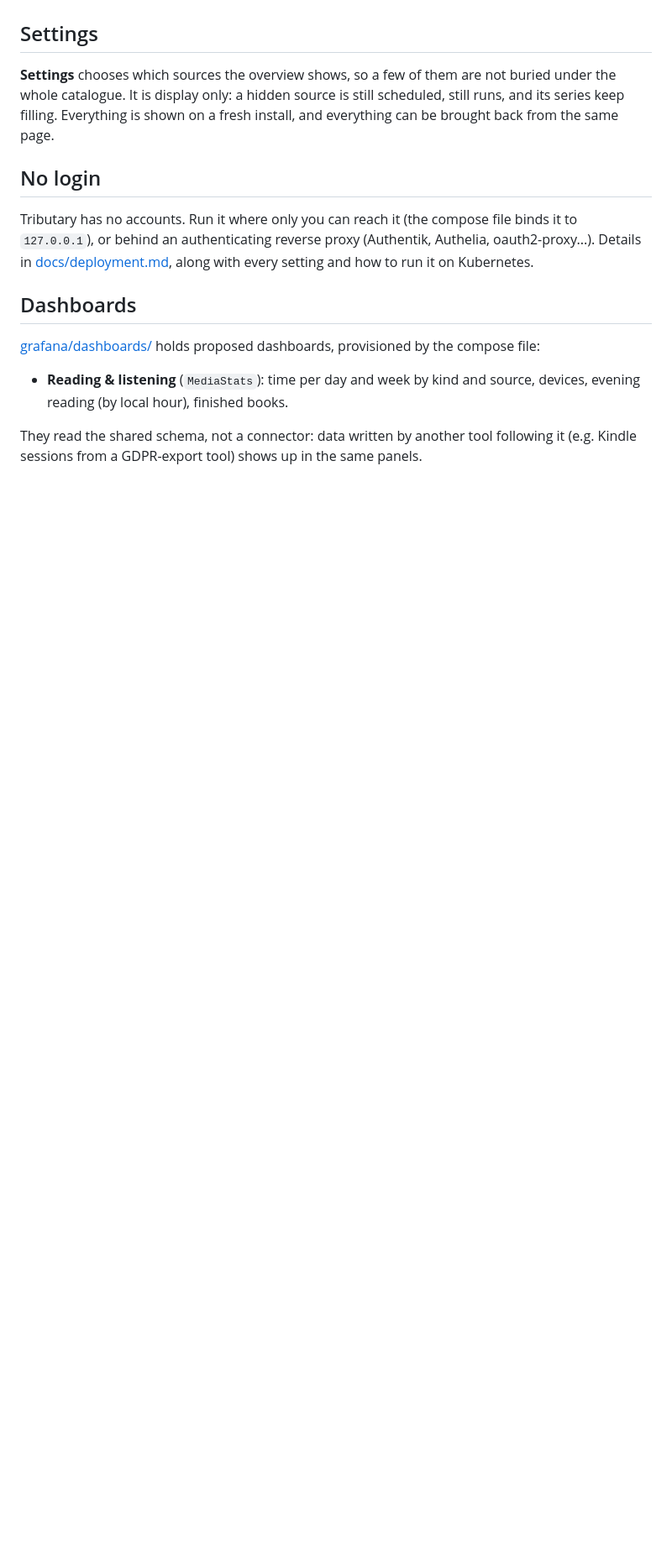
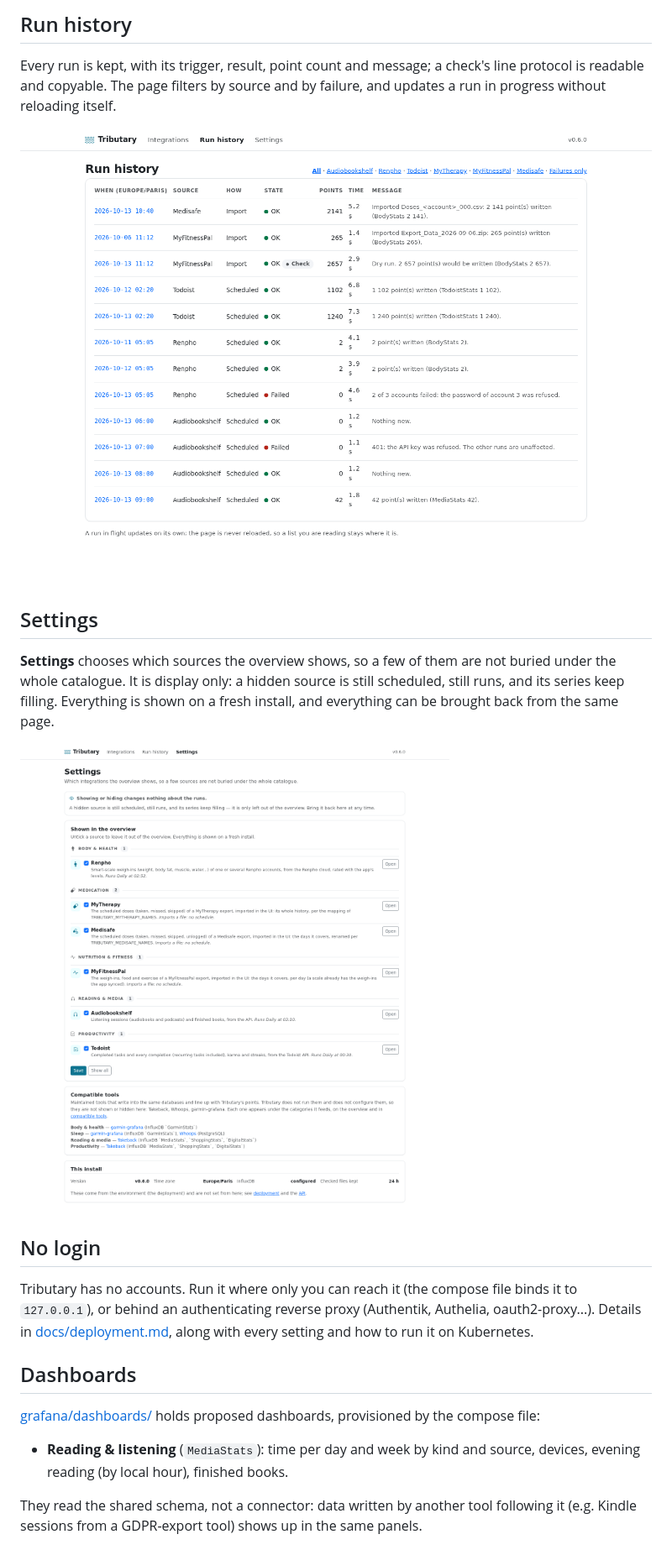
Before and after one commit to vchatela-org/tributary, a Markdown page: README.md, the part around one of its changes. Shown at 84% size. GitHub-like rendering; blank space fills up the shorter version.

```diff
--- a/README.md
+++ b/README.md
@@ -128,9 +145,19 @@ shortly after the next start, never several times.
+## Run history
+
+Every run is kept, with its trigger, result, point count and message; a check's
+line protocol is readable and copyable. The page filters by source and by
+failure, and updates a run in progress without reloading itself.
+
+![The run history, filtered by source](docs/screenshots/runs-light.png)
+
 ## Settings
 
 **Settings** chooses which sources the overview shows, so a few of them are not
 buried under the whole catalogue. It is display only: a hidden source is still
 scheduled, still runs, and its series keep filling. Everything is shown on a
 fresh install, and everything can be brought back from the same page.
+
+![Settings: which sources the overview shows](docs/screenshots/settings-light.png)
 
 ## No login
 
```
Also changed, not shown: other parts of README.md (+19 -2 lines).
